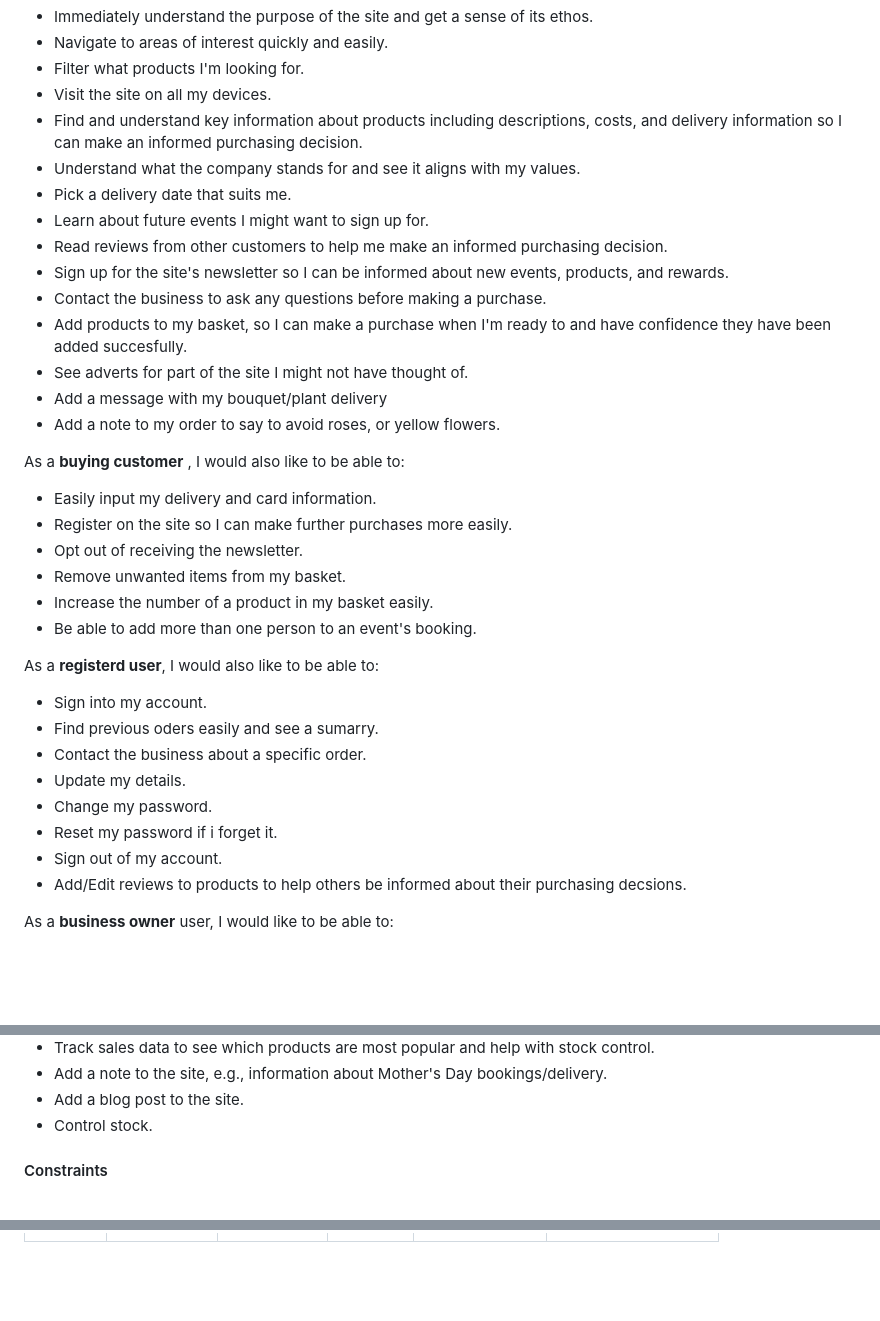
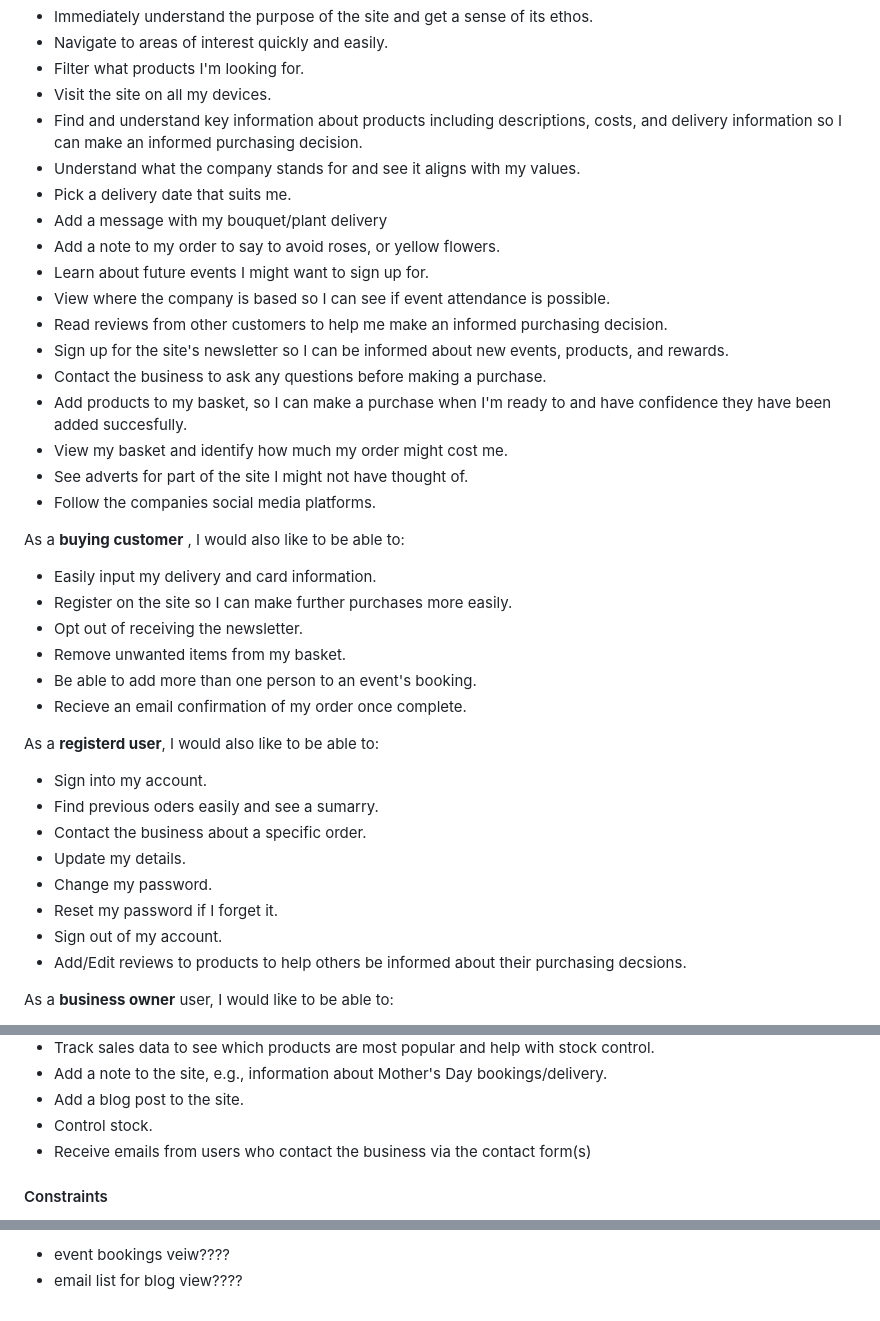
Before and after one commit to kosamad/the-meadow-project, a Markdown page: README.md, 3 parts joined by grey strips. Rendered like a GitHub page; blank space fills up the shorter version.

```diff
--- a/README.md
+++ b/README.md
@@ -126,14 +126,17 @@ The overall emphasis of the site will be on local community engagement, simplici
 * Find and understand key information about products including descriptions, costs, and delivery information so I can make an informed purchasing decision.
 * Understand what the company stands for and see it aligns with my values.
 * Pick a delivery date that suits me.
+* Add a message with my bouquet/plant delivery
+* Add a note to my order to say to avoid roses, or yellow flowers.
 * Learn about future events I might want to sign up for.
+* View where the company is based so I can see if event attendance is possible.
 * Read reviews from other customers to help me make an informed purchasing decision.
 * Sign up for the site's newsletter so I can be informed about new events, products, and rewards.
 * Contact the business to ask any questions before making a purchase.
 * Add products to my basket, so I can make a purchase when I'm ready to and have confidence they have been added succesfully.
+* View my basket and identify how much my order might cost me.
 * See adverts for part of the site I might not have thought of.
-* Add a message with my bouquet/plant delivery
-* Add a note to my order to say to avoid roses, or yellow flowers.
+* Follow the companies social media platforms.
 
 As a **buying customer** , I would also like to be able to:
 
@@ -141,8 +144,8 @@ As a **buying customer** , I would also like to be able to:
 * Register on the site so I can make further purchases more easily.
 * Opt out of receiving the newsletter.
 * Remove unwanted items from my basket.
-* Increase the number of a product in my basket easily.
 * Be able to add more than one person to an event's booking.
+* Recieve an email confirmation of my order once complete.
 
 As a **registerd user**, I would also like to be able to:
 
@@ -151,7 +154,7 @@ As a **registerd user**, I would also like to be able to:
 * Contact the business about a specific order.
 * Update my details.
 * Change my password.
-* Reset my password if i forget it.
+* Reset my password if I forget it.
 * Sign out of my account.
 * Add/Edit reviews to products to help others be informed about their purchasing decsions.
 
@@ -168,6 +171,7 @@ As a **business owner** user, I would like to be able to:
 * Add a note to the site, e.g., information about Mother's Day bookings/delivery.
 * Add a blog post to the site.
 * Control stock.
+* Receive emails from users who contact the business via the contact form(s)
 
 #### Constraints
 
@@ -179,0 +214,2 @@ Feature|Description|Importance|Viability|Opportunity ID|Development Phase|
+* event bookings veiw????
+* email list for blog view????
```
Also changed, not shown: other parts of README.md (+32 -2 lines).
